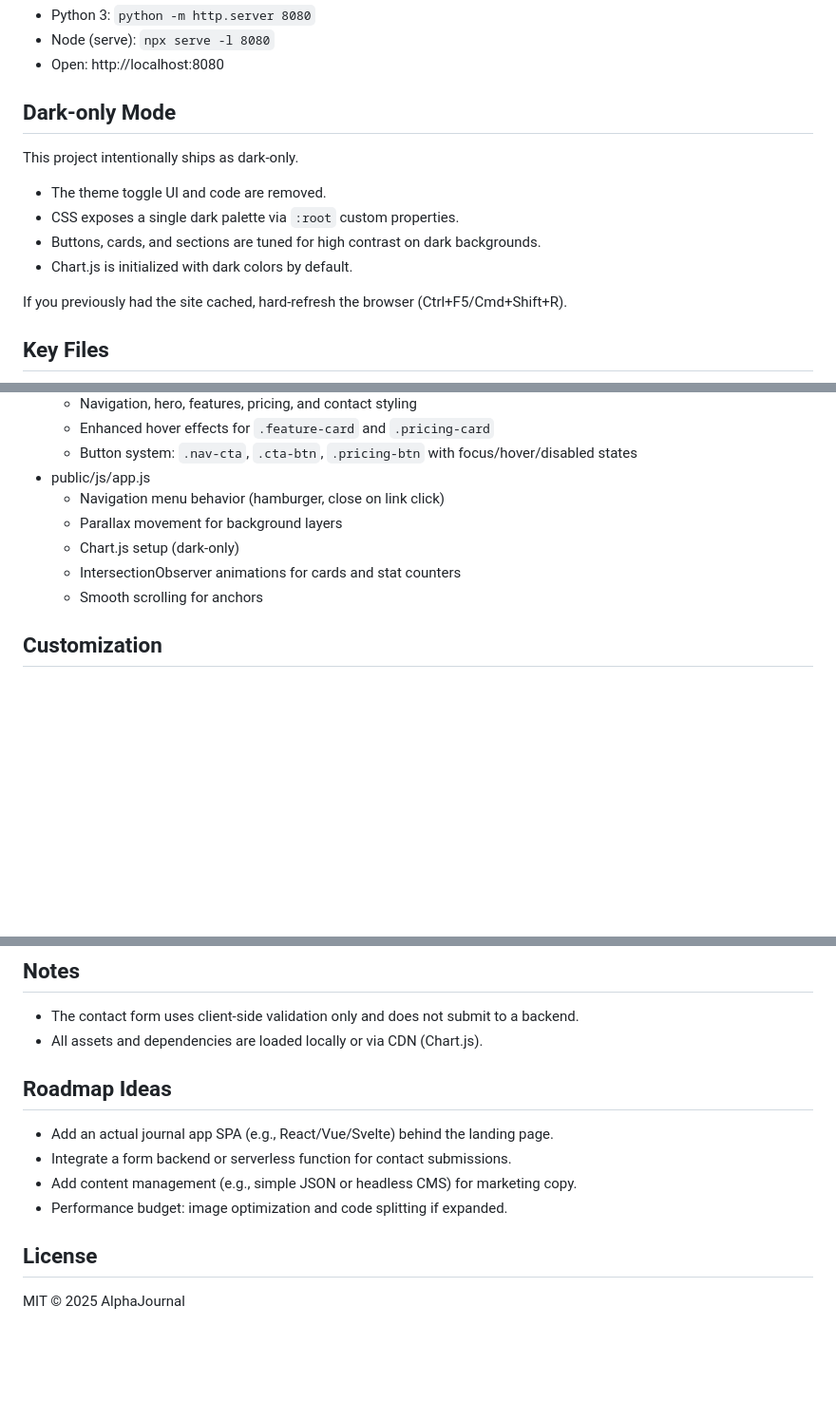
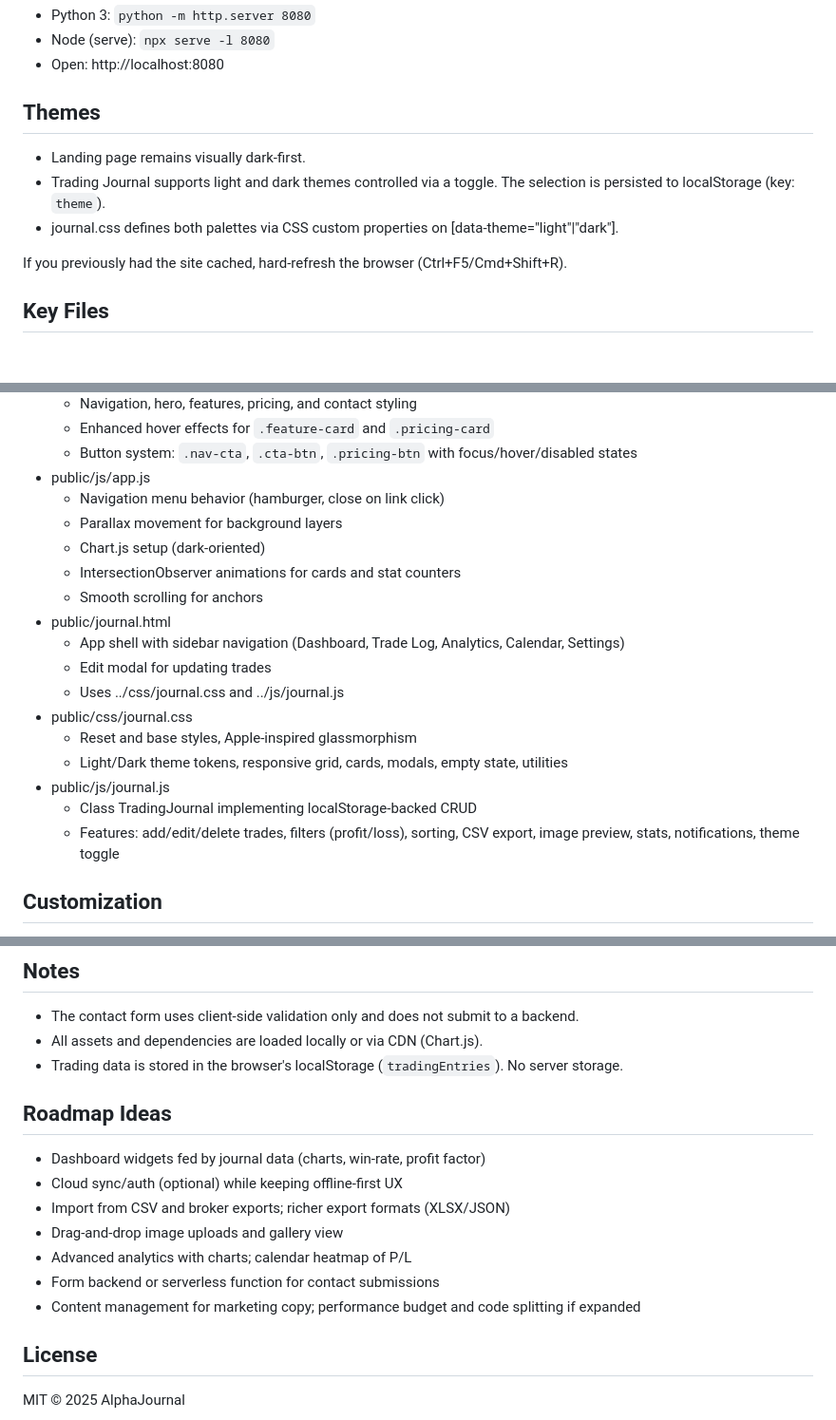
Before and after one commit to Zakir176/AlphaJournal, a Markdown page: README.md, 3 parts joined by grey strips. Shown at 95% size. Drawn GitHub-style; blank space fills up the shorter version.

Commit message:
Docs: update README for new Trading Journal app, themes, structure, and features

```diff
--- a/README.md
+++ b/README.md
@@ -39,12 +42,10 @@ AlphaJournal/
 - Node (serve): `npx serve -l 8080`
 - Open: http://localhost:8080
 
-## Dark-only Mode
-This project intentionally ships as dark-only.
-- The theme toggle UI and code are removed.
-- CSS exposes a single dark palette via `:root` custom properties.
-- Buttons, cards, and sections are tuned for high contrast on dark backgrounds.
-- Chart.js is initialized with dark colors by default.
+## Themes
+- Landing page remains visually dark-first.
+- Trading Journal supports light and dark themes controlled via a toggle. The selection is persisted to localStorage (key: `theme`).
+- journal.css defines both palettes via CSS custom properties on [data-theme="light"|"dark"].
 
 If you previously had the site cached, hard-refresh the browser (Ctrl+F5/Cmd+Shift+R).
 
@@ -59,9 +60,19 @@ If you previously had the site cached, hard-refresh the browser (Ctrl+F5/Cmd+Shi
 - public/js/app.js
   - Navigation menu behavior (hamburger, close on link click)
   - Parallax movement for background layers
-  - Chart.js setup (dark-only)
+  - Chart.js setup (dark-oriented)
   - IntersectionObserver animations for cards and stat counters
   - Smooth scrolling for anchors
+- public/journal.html
+  - App shell with sidebar navigation (Dashboard, Trade Log, Analytics, Calendar, Settings)
+  - Edit modal for updating trades
+  - Uses ../css/journal.css and ../js/journal.js
+- public/css/journal.css
+  - Reset and base styles, Apple-inspired glassmorphism
+  - Light/Dark theme tokens, responsive grid, cards, modals, empty state, utilities
+- public/js/journal.js
+  - Class TradingJournal implementing localStorage-backed CRUD
+  - Features: add/edit/delete trades, filters (profit/loss), sorting, CSV export, image preview, stats, notifications, theme toggle
 
 ## Customization
 - Colors: edit the CSS custom properties in `:root` to adjust brand accents or dark palette.
@@ -77,12 +88,16 @@ If you previously had the site cached, hard-refresh the browser (Ctrl+F5/Cmd+Shi
 ## Notes
 - The contact form uses client-side validation only and does not submit to a backend.
 - All assets and dependencies are loaded locally or via CDN (Chart.js).
+- Trading data is stored in the browser's localStorage (`tradingEntries`). No server storage.
 
 ## Roadmap Ideas
-- Add an actual journal app SPA (e.g., React/Vue/Svelte) behind the landing page.
-- Integrate a form backend or serverless function for contact submissions.
-- Add content management (e.g., simple JSON or headless CMS) for marketing copy.
-- Performance budget: image optimization and code splitting if expanded.
+- Dashboard widgets fed by journal data (charts, win-rate, profit factor)
+- Cloud sync/auth (optional) while keeping offline-first UX
+- Import from CSV and broker exports; richer export formats (XLSX/JSON)
+- Drag-and-drop image uploads and gallery view
+- Advanced analytics with charts; calendar heatmap of P/L
+- Form backend or serverless function for contact submissions
+- Content management for marketing copy; performance budget and code splitting if expanded
 
 ## License
 MIT © 2025 AlphaJournal
```
Also changed, not shown: other parts of README.md (+7 -4 lines).
